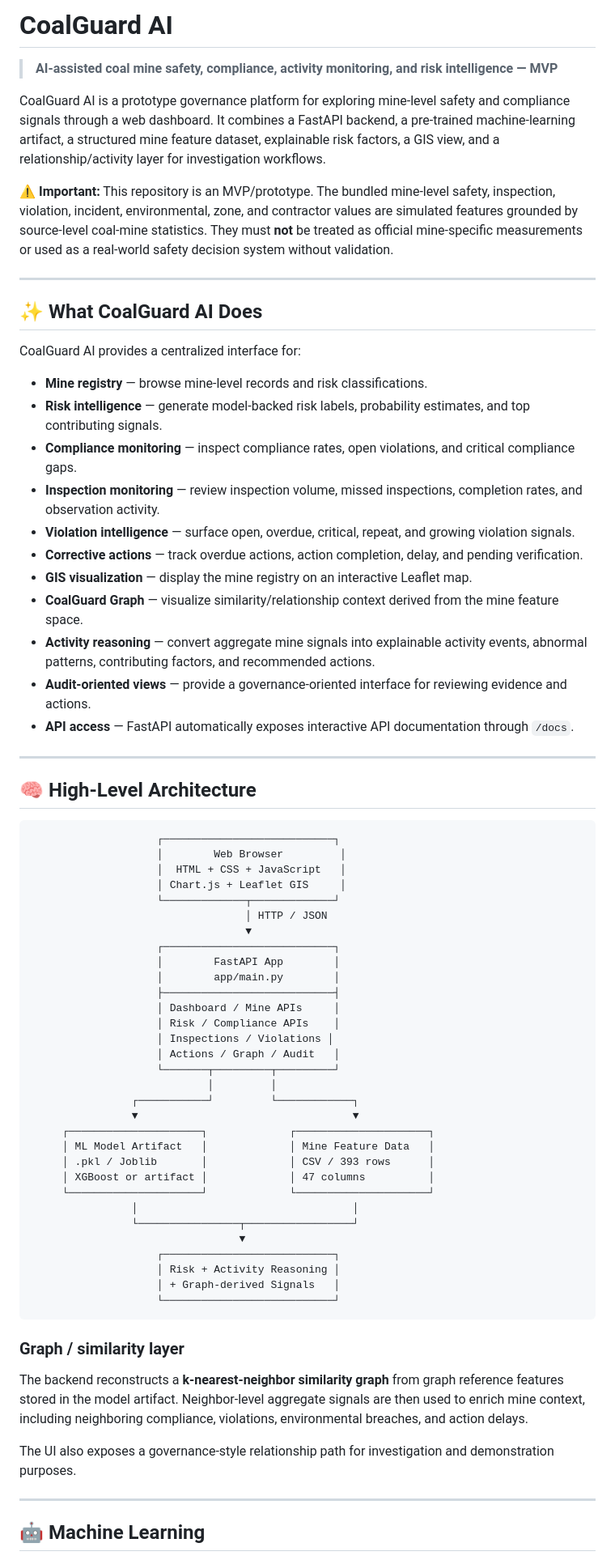
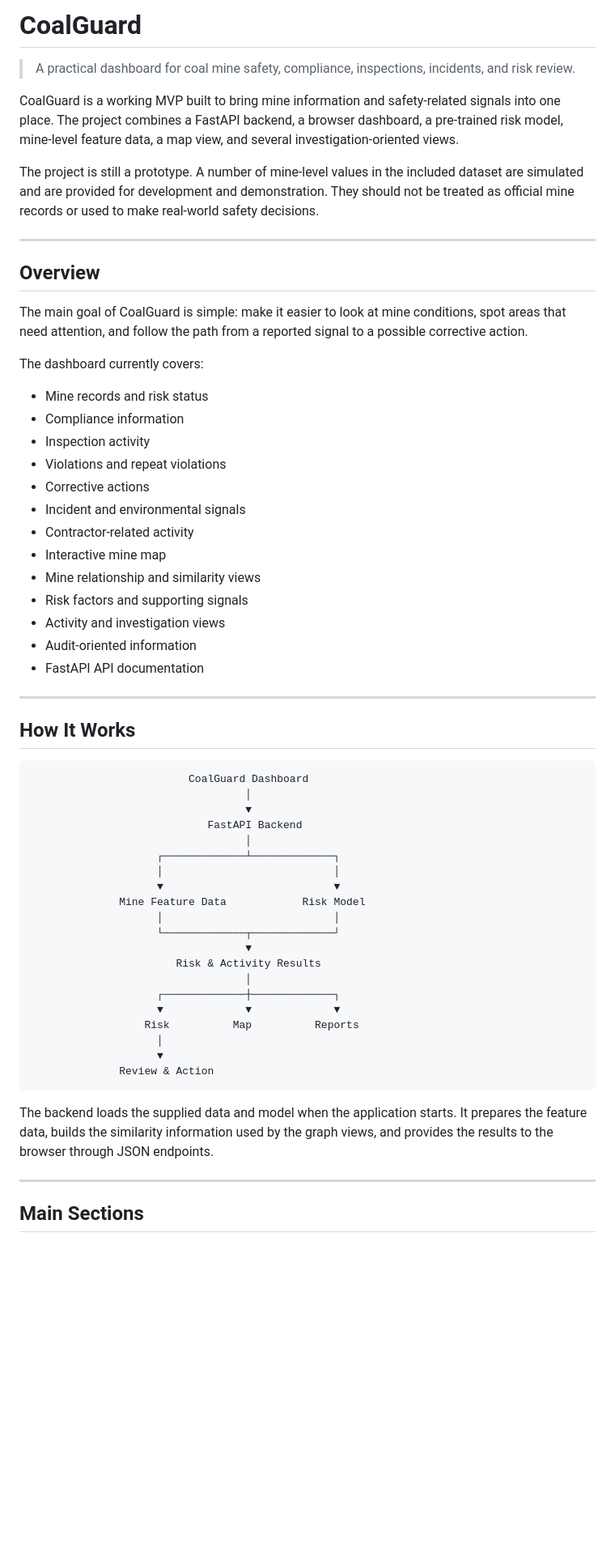
Before and after one commit to JUNAID0990/coalguard_ai_mvp, a Markdown page: README.md, the part around one of its changes. Shown at 81% size. GitHub-like rendering; blank space fills up the shorter version.

Commit message:
docs: make README more natural and project-focused

````diff
--- a/README.md
+++ b/README.md
@@ -1,74 +1,63 @@
-# CoalGuard AI
+# CoalGuard
 
-> **AI-assisted coal mine safety, compliance, activity monitoring, and risk intelligence — MVP**
+> A practical dashboard for coal mine safety, compliance, inspections, incidents, and risk review.
 
-CoalGuard AI is a prototype governance platform for exploring mine-level safety and compliance signals through a web dashboard. It combines a FastAPI backend, a pre-trained machine-learning artifact, a structured mine feature dataset, explainable risk factors, a GIS view, and a relationship/activity layer for investigation workflows.
+CoalGuard is a working MVP built to bring mine information and safety-related signals into one place. The project combines a FastAPI backend, a browser dashboard, a pre-trained risk model, mine-level feature data, a map view, and several investigation-oriented views.
 
-⚠️ **Important:** This repository is an MVP/prototype. The bundled mine-level safety, inspection, violation, incident, environmental, zone, and contractor values are simulated features grounded by source-level coal-mine statistics. They must **not** be treated as official mine-specific measurements or used as a real-world safety decision system without validation.
+The project is still a prototype. A number of mine-level values in the included dataset are simulated and are provided for development and demonstration. They should not be treated as official mine records or used to make real-world safety decisions.
 
 ---
 
-## ✨ What CoalGuard AI Does
+## Overview
 
-CoalGuard AI provides a centralized interface for:
+The main goal of CoalGuard is simple: make it easier to look at mine conditions, spot areas that need attention, and follow the path from a reported signal to a possible corrective action.
 
-- **Mine registry** — browse mine-level records and risk classifications.
-- **Risk intelligence** — generate model-backed risk labels, probability estimates, and top contributing signals.
-- **Compliance monitoring** — inspect compliance rates, open violations, and critical compliance gaps.
-- **Inspection monitoring** — review inspection volume, missed inspections, completion rates, and observation activity.
-- **Violation intelligence** — surface open, overdue, critical, repeat, and growing violation signals.
-- **Corrective actions** — track overdue actions, action completion, delay, and pending verification.
-- **GIS visualization** — display the mine registry on an interactive Leaflet map.
-- **CoalGuard Graph** — visualize similarity/relationship context derived from the mine feature space.
-- **Activity reasoning** — convert aggregate mine signals into explainable activity events, abnormal patterns, contributing factors, and recommended actions.
-- **Audit-oriented views** — provide a governance-oriented interface for reviewing evidence and actions.
-- **API access** — FastAPI automatically exposes interactive API documentation through `/docs`.
+The dashboard currently covers:
+
+- Mine records and risk status
+- Compliance information
+- Inspection activity
+- Violations and repeat violations
+- Corrective actions
+- Incident and environmental signals
+- Contractor-related activity
+- Interactive mine map
+- Mine relationship and similarity views
+- Risk factors and supporting signals
+- Activity and investigation views
+- Audit-oriented information
+- FastAPI API documentation
 
 ---
 
-## 🧠 High-Level Architecture
+## How It Works
 
 ```text
-                    ┌───────────────────────────┐
-                    │        Web Browser         │
-                    │  HTML + CSS + JavaScript   │
-                    │ Chart.js + Leaflet GIS     │
+                         CoalGuard Dashboard
+                                  │
+                                  ▼
+                            FastAPI Backend
+                                  │
+                    ┌─────────────┴─────────────┐
+                    │                           │
+                    ▼                           ▼
+              Mine Feature Data            Risk Model
+                    │                           │
                     └─────────────┬─────────────┘
-                                  │ HTTP / JSON
                                   ▼
-                    ┌───────────────────────────┐
-                    │        FastAPI App        │
-                    │        app/main.py        │
-                    ├───────────────────────────┤
-                    │ Dashboard / Mine APIs     │
-                    │ Risk / Compliance APIs    │
-                    │ Inspections / Violations │
-                    │ Actions / Graph / Audit   │
-                    └───────┬─────────┬─────────┘
-                            │         │
-                ┌───────────┘         └────────────┐
-                ▼                                  ▼
-     ┌─────────────────────┐             ┌─────────────────────┐
-     │ ML Model Artifact   │             │ Mine Feature Data   │
-     │ .pkl / Joblib       │             │ CSV / 393 rows      │
-     │ XGBoost or artifact │             │ 47 columns          │
-     └─────────────────────┘             └─────────────────────┘
-                │                                  │
-                └────────────────┬─────────────────┘
-                                 ▼
-                    ┌───────────────────────────┐
-                    │ Risk + Activity Reasoning │
-                    │ + Graph-derived Signals   │
-                    └───────────────────────────┘
+                       Risk & Activity Results
+                                  │
+                    ┌─────────────┼─────────────┐
+                    ▼             ▼             ▼
+                  Risk          Map          Reports
+                    │
+                    ▼
+              Review & Action
 ```
 
-### Graph / similarity layer
-
-The backend reconstructs a **k-nearest-neighbor similarity graph** from graph reference features stored in the model artifact. Neighbor-level aggregate signals are then used to enrich mine context, including neighboring compliance, violations, environmental breaches, and action delays.
-
-The UI also exposes a governance-style relationship path for investigation and demonstration purposes.
+The backend loads the supplied data and model when the application starts. It prepares the feature data, builds the similarity information used by the graph views, and provides the results to the browser through JSON endpoints.
 
 ---
 
-## 🤖 Machine Learning
+## Main Sections
 
````
Also changed, not shown: other parts of README.md (+323 -328 lines).
